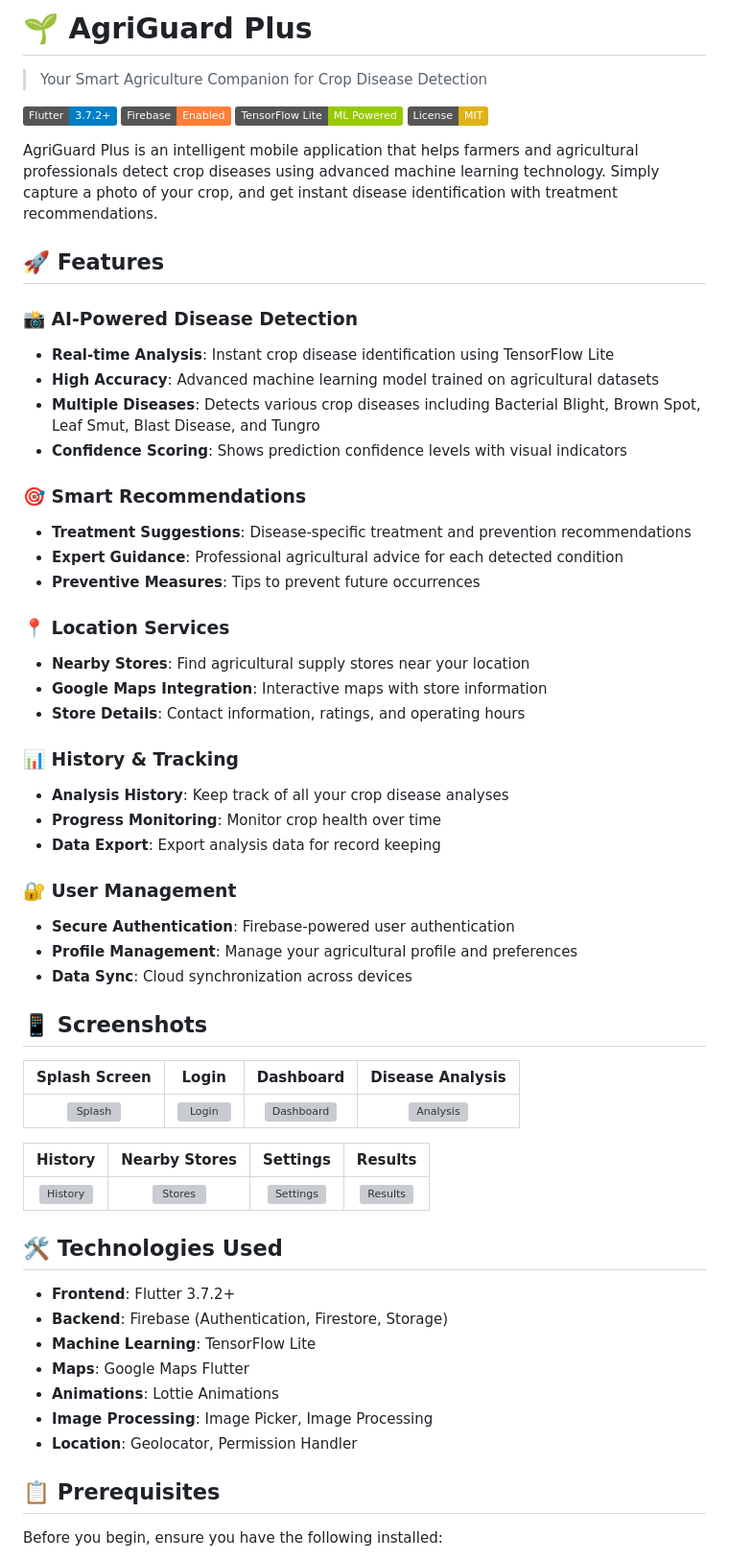
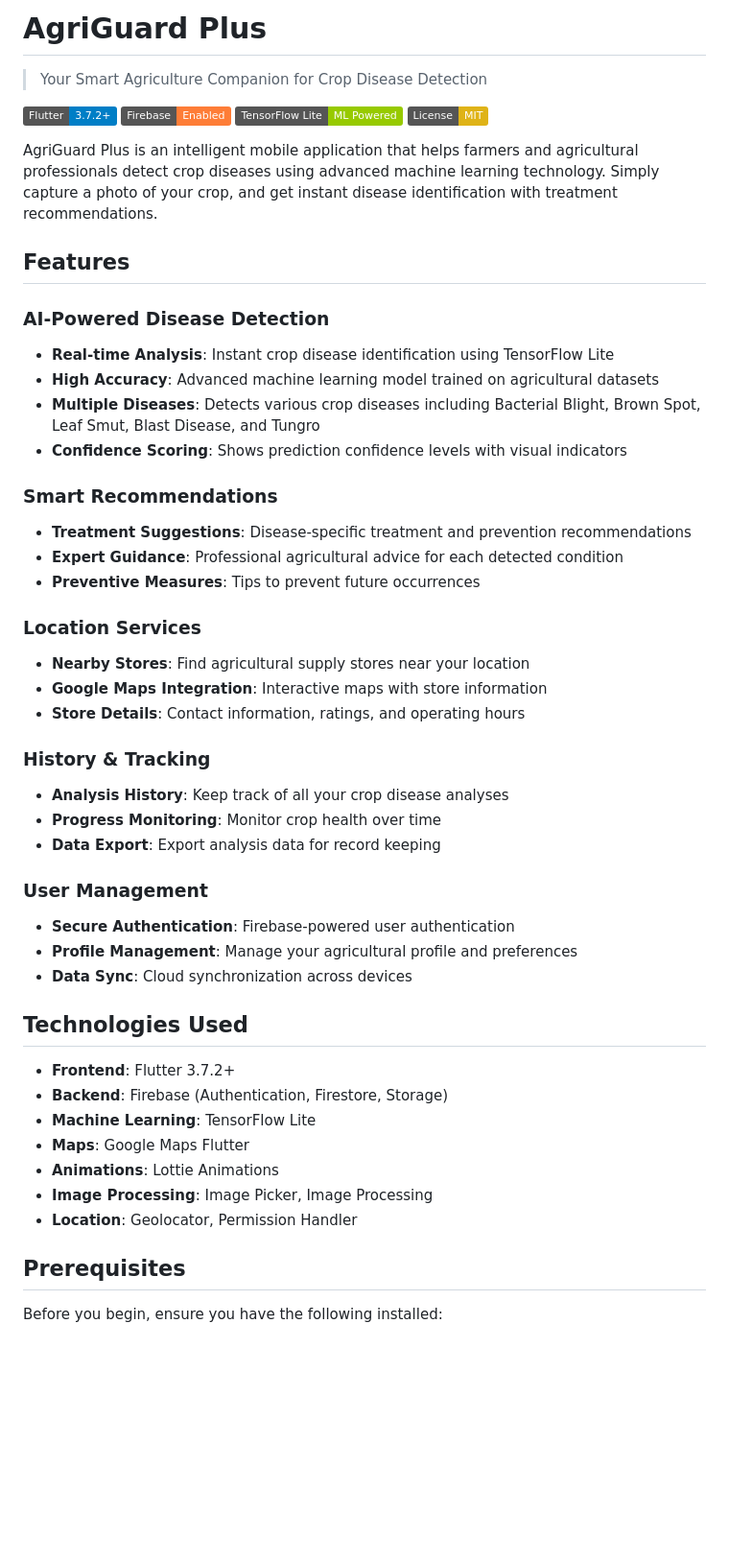
Before and after one commit to Aditya19110/agri_guard, a Markdown page: README.md, the part around the change printed below. Shown: that part at 96% size. Rendered like a GitHub page; badges without logos; blank space fills up the shorter version; grey boxes are pictures that could not be loaded.

```diff
--- a/README.md
+++ b/README.md
@@ -1,4 +1,4 @@
-# 🌱 AgriGuard Plus
+# AgriGuard Plus
 
 > Your Smart Agriculture Companion for Crop Disease Detection
 
@@ -9,45 +9,35 @@
 
 AgriGuard Plus is an intelligent mobile application that helps farmers and agricultural professionals detect crop diseases using advanced machine learning technology. Simply capture a photo of your crop, and get instant disease identification with treatment recommendations.
 
-## 🚀 Features
+## Features
 
-### 📸 AI-Powered Disease Detection
+### AI-Powered Disease Detection
 - **Real-time Analysis**: Instant crop disease identification using TensorFlow Lite
 - **High Accuracy**: Advanced machine learning model trained on agricultural datasets
 - **Multiple Diseases**: Detects various crop diseases including Bacterial Blight, Brown Spot, Leaf Smut, Blast Disease, and Tungro
 - **Confidence Scoring**: Shows prediction confidence levels with visual indicators
 
-### 🎯 Smart Recommendations
+### Smart Recommendations
 - **Treatment Suggestions**: Disease-specific treatment and prevention recommendations
 - **Expert Guidance**: Professional agricultural advice for each detected condition
 - **Preventive Measures**: Tips to prevent future occurrences
 
-### 📍 Location Services
+### Location Services
 - **Nearby Stores**: Find agricultural supply stores near your location
 - **Google Maps Integration**: Interactive maps with store information
 - **Store Details**: Contact information, ratings, and operating hours
 
-### 📊 History & Tracking
+### History & Tracking
 - **Analysis History**: Keep track of all your crop disease analyses
 - **Progress Monitoring**: Monitor crop health over time
 - **Data Export**: Export analysis data for record keeping
 
-### 🔐 User Management
+### User Management
 - **Secure Authentication**: Firebase-powered user authentication
 - **Profile Management**: Manage your agricultural profile and preferences
 - **Data Sync**: Cloud synchronization across devices
 
-## 📱 Screenshots
-
-| Splash Screen | Login | Dashboard | Disease Analysis |
-|:---:|:---:|:---:|:---:|
-| ![Splash](screenshots/splash.png) | ![Login](screenshots/login.png) | ![Dashboard](screenshots/dashboard.png) | ![Analysis](screenshots/analysis.png) |
-
-| History | Nearby Stores | Settings | Results |
-|:---:|:---:|:---:|:---:|
-| ![History](screenshots/history.png) | ![Stores](screenshots/stores.png) | ![Settings](screenshots/settings.png) | ![Results](screenshots/results.png) |
-
-## 🛠️ Technologies Used
+## Technologies Used
 
 - **Frontend**: Flutter 3.7.2+
 - **Backend**: Firebase (Authentication, Firestore, Storage)
@@ -57,7 +47,7 @@ AgriGuard Plus is an intelligent mobile application that helps farmers and agric
 - **Image Processing**: Image Picker, Image Processing
 - **Location**: Geolocator, Permission Handler
 
-## 📋 Prerequisites
+## Prerequisites
 
 Before you begin, ensure you have the following installed:
 
```
Also changed, not shown: other parts of README.md (+5 -29 lines).
